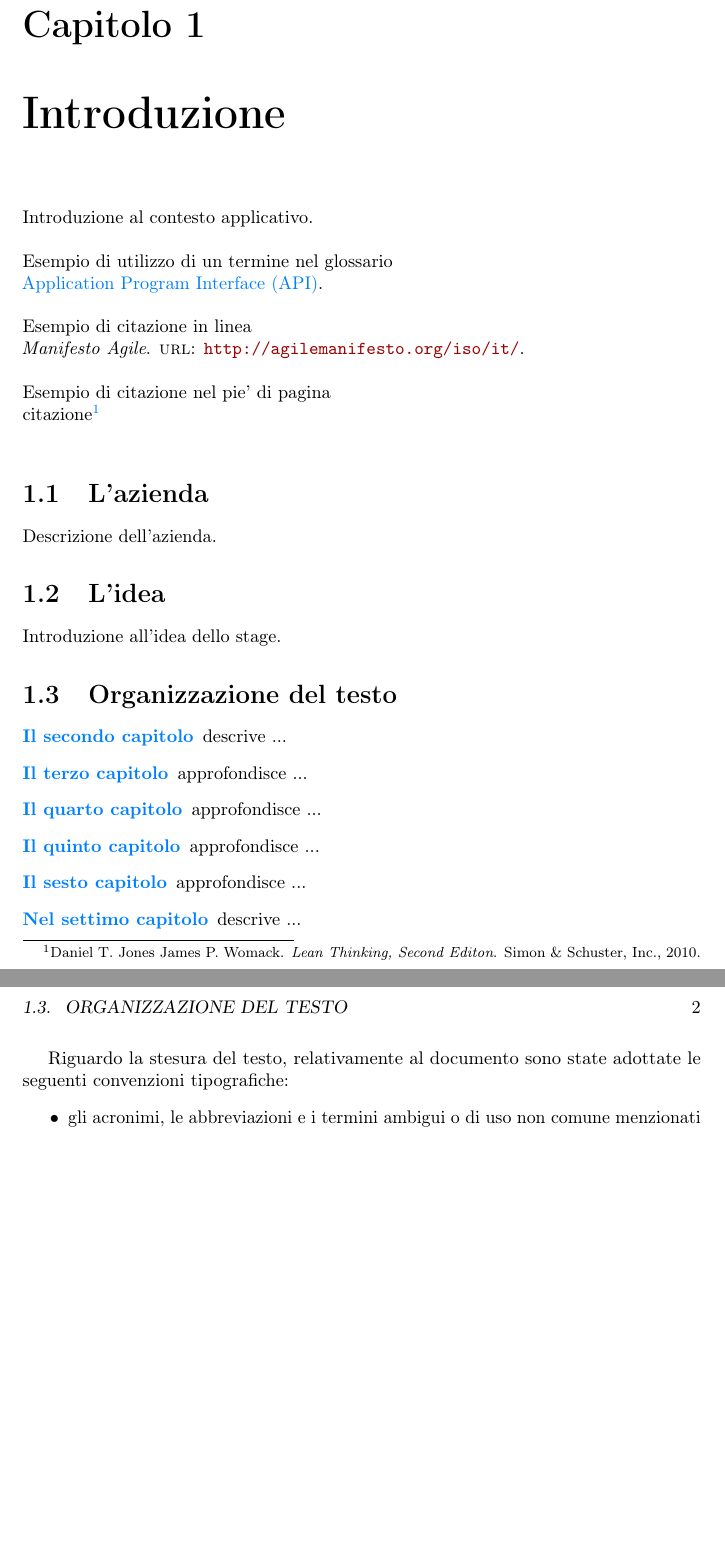
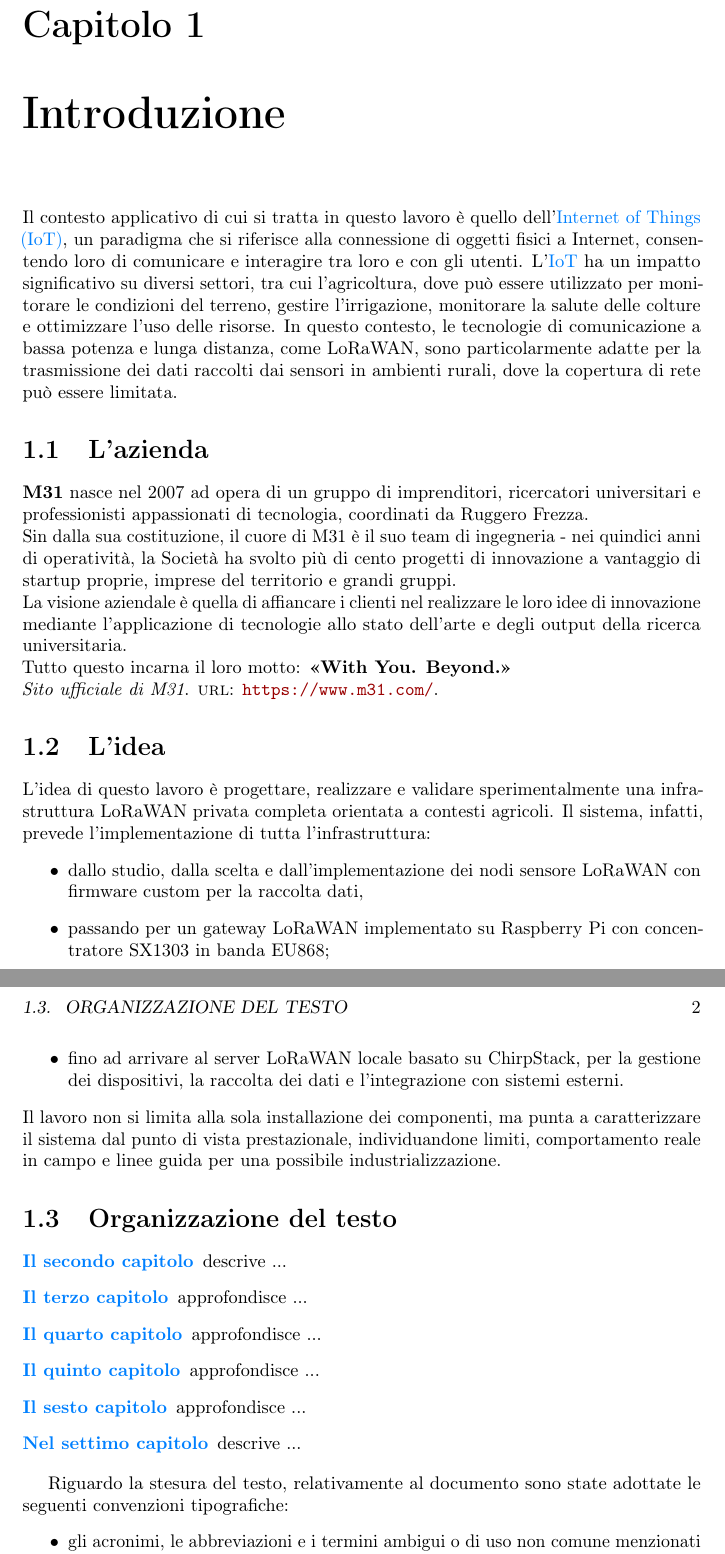
Before and after one commit to susPope/tesi-lorawan-unipd, a LaTeX thesis (thesis.tex, which reads chapters/introduzione.tex): two parts of pages 8 and 9 of 20, joined at a grey line, cut so that both start at the same text, the shorter picture padded with empty space. Compiled offline with pdfLaTeX.

Commit message:
Inizio stesura introduzione e sommario. Aggiunti alcuni todo. Aggiunta variabile con il nome dell'azienda.

```diff
--- a/chapters/introduzione.tex
+++ b/chapters/introduzione.tex
@@ -1,27 +1,32 @@
 \chapter{Introduzione}
 \label{cap:introduzione}
 
-Introduzione al contesto applicativo.\\
-
-\noindent Esempio di utilizzo di un termine nel glossario \\
-\gls{api}. \\
-
-\noindent Esempio di citazione in linea \\
-\cite{site:agile-manifesto}. \\
-
-\noindent Esempio di citazione nel pie' di pagina \\
-citazione\footcite{womak:lean-thinking} \\
+Il contesto applicativo di cui si tratta in questo lavoro è quello dell'\gls{iot}, un paradigma che si riferisce alla connessione di oggetti fisici a Internet, consentendo loro di comunicare e interagire tra loro e con gli utenti.
+L'\gls{iot} ha un impatto significativo su diversi settori, tra cui l'agricoltura, dove può essere utilizzato per monitorare le condizioni del terreno, gestire l'irrigazione, monitorare la salute delle colture e ottimizzare l'uso delle risorse.
+In questo contesto, le tecnologie di comunicazione a bassa potenza e lunga distanza, come LoRaWAN, sono particolarmente adatte per la trasmissione dei dati raccolti dai sensori in ambienti rurali, dove la copertura di rete può essere limitata.
 
 \section{L'azienda}
-
-Descrizione dell'azienda.
+\textbf{M31} nasce nel 2007 ad opera di un gruppo di imprenditori, ricercatori universitari e professionisti appassionati di tecnologia, coordinati da Ruggero Frezza.
+\\
+Sin dalla sua costituzione, il cuore di M31 è il suo team di ingegneria - nei quindici anni di operatività, la Società ha svolto più di cento progetti di innovazione a vantaggio di startup proprie, imprese del territorio e grandi gruppi.
+\\
+La visione aziendale è quella di affiancare i clienti nel realizzare le loro idee di innovazione mediante l'applicazione di tecnologie allo stato dell'arte e degli output della ricerca universitaria.
+\\
+Tutto questo incarna il loro motto: \textbf{«With You. Beyond.»}
+\\ \cite{site:sito-m31}.
 
 \section{L'idea}
-
-Introduzione all'idea dello stage.
+L'idea di questo lavoro è progettare, realizzare e validare sperimentalmente una infrastruttura LoRaWAN privata completa orientata a contesti agricoli.
+Il sistema, infatti, prevede l'implementazione di tutta l'infrastruttura:
+\begin{itemize}
+    \item dallo studio, dalla scelta e dall'implementazione dei nodi sensore LoRaWAN con firmware custom per la raccolta dati,
+    \item passando per un gateway LoRaWAN implementato su Raspberry Pi con concentratore SX1303 in banda EU868;
+    \item fino ad arrivare al server LoRaWAN locale basato su ChirpStack, per la gestione dei dispositivi, la raccolta dei dati e l'integrazione con sistemi esterni.
+\end{itemize}
+Il lavoro non si limita alla sola installazione dei componenti, ma punta a caratterizzare il sistema dal punto di vista prestazionale, individuandone limiti, comportamento reale in campo e linee guida per una possibile industrializzazione.
 
 \section{Organizzazione del testo}
-
+% TODO: aggiornare i titoli dei capitoli
 \begin{description}
     \item[{\hyperref[cap:processi-metodologie]{Il secondo capitolo}}] descrive ...
 
```
Also changed, not shown: appendix/bibliography.bib (+6 -0 lines), appendix/glossary-entries.tex (+10 -0 lines), config/variables.tex (+2 -0 lines), notes/note.tex (added, +8 -0 lines), preface/acknowledgements.tex (+2 -1 lines), preface/dedication.tex (+2 -1 lines), preface/summary.tex (+13 -6 lines), chapters/introduzione.tex (1 more changed lines).
